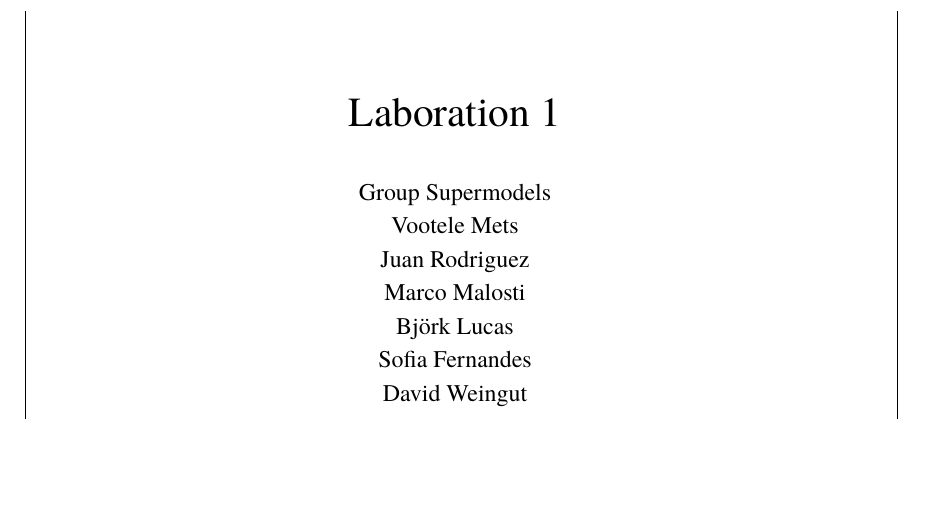
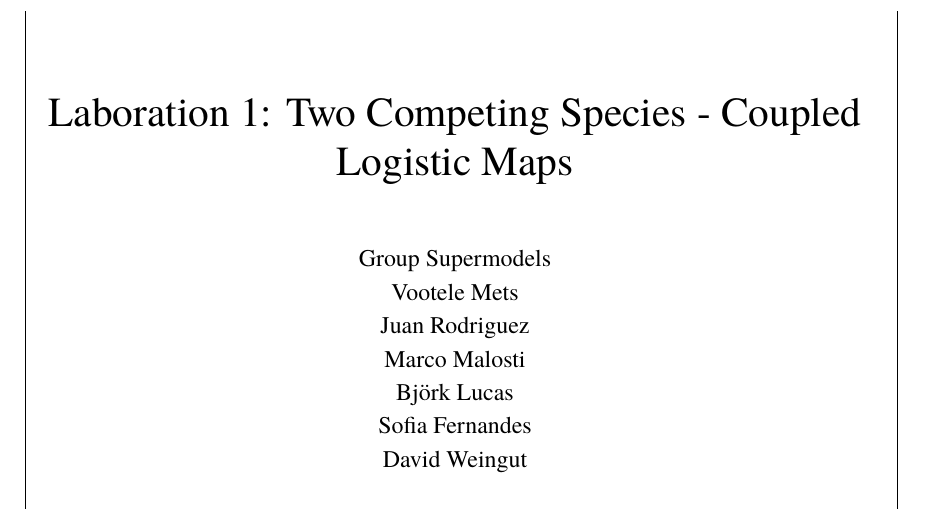
Before and after one commit to dragonesk22/MOCS, a LaTeX document (reports/L1/src/main.tex): part of page 1 of 27, cut at the place of the change, the shorter picture padded with empty space. Compiled offline with XeLaTeX; a missing font is replaced by an installed copy or a similar font.

Commit message:
minor changes

```diff
--- a/reports/L1/src/main.tex
+++ b/reports/L1/src/main.tex
@@ -14,7 +14,7 @@
 \cfoot{--\ \thepage \ --}
 \definecolor{doc}{RGB}{0,60,110}
 \renewcommand{\arraystretch}{1.2}
-\title{\huge Laboration 1}
+\title{\huge Laboration 1: Two Competing Species - Coupled Logistic Maps}
 \author{Group Supermodels\\
         Vootele Mets \\
         Juan Rodriguez \\
```
